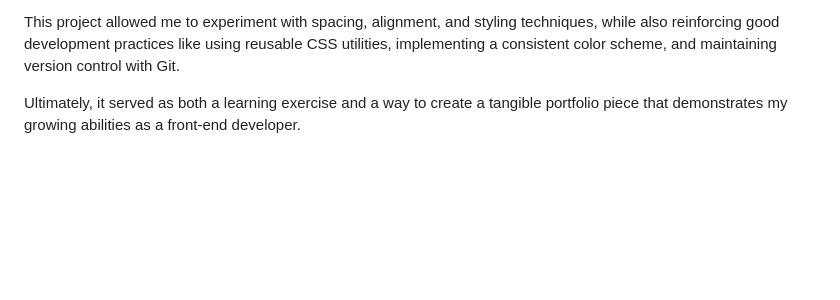
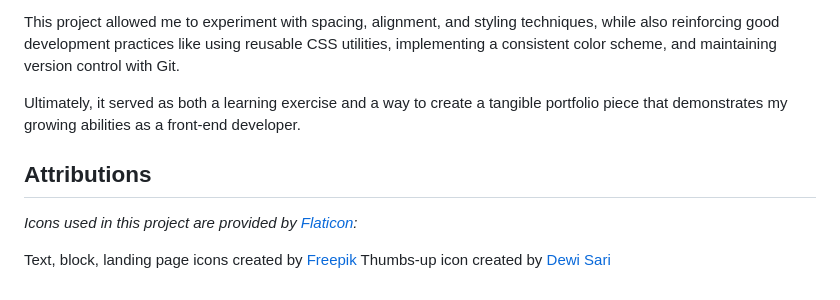
Before and after one commit to JeanPCB/landing-page-odin, a Markdown page: README.md, the part around the change. Drawn GitHub-style; blank space fills up the shorter version.

Commit message:
Add README Attributions section

```diff
--- a/README.md
+++ b/README.md
@@ -52,3 +52,9 @@ I wanted to create a real-world, structured layout to understand how HTML contai
 This project allowed me to experiment with spacing, alignment, and styling techniques, while also reinforcing good development practices like using reusable CSS utilities, implementing a consistent color scheme, and maintaining version control with Git.
 
 Ultimately, it served as both a learning exercise and a way to create a tangible portfolio piece that demonstrates my growing abilities as a front-end developer.
+
+## Attributions
+*Icons used in this project are provided by [Flaticon](https://www.flaticon.com/):*
+
+Text, block, landing page icons created by [Freepik](https://www.flaticon.com/free-icons/)
+Thumbs-up icon created by [Dewi Sari]("https://www.flaticon.com/free-icons/thumbs-up")
```
